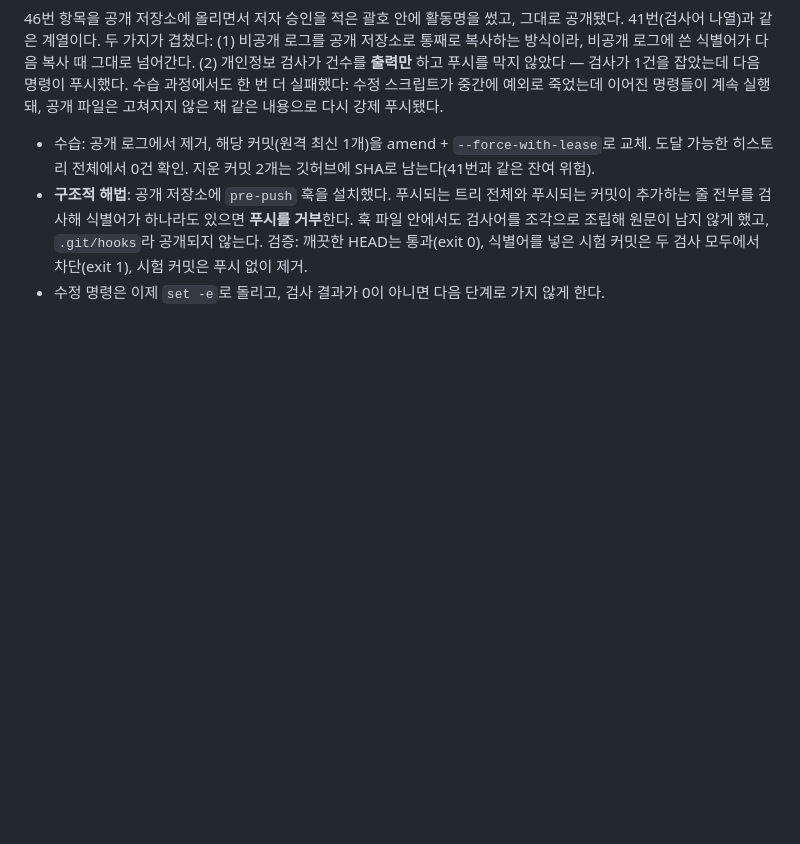
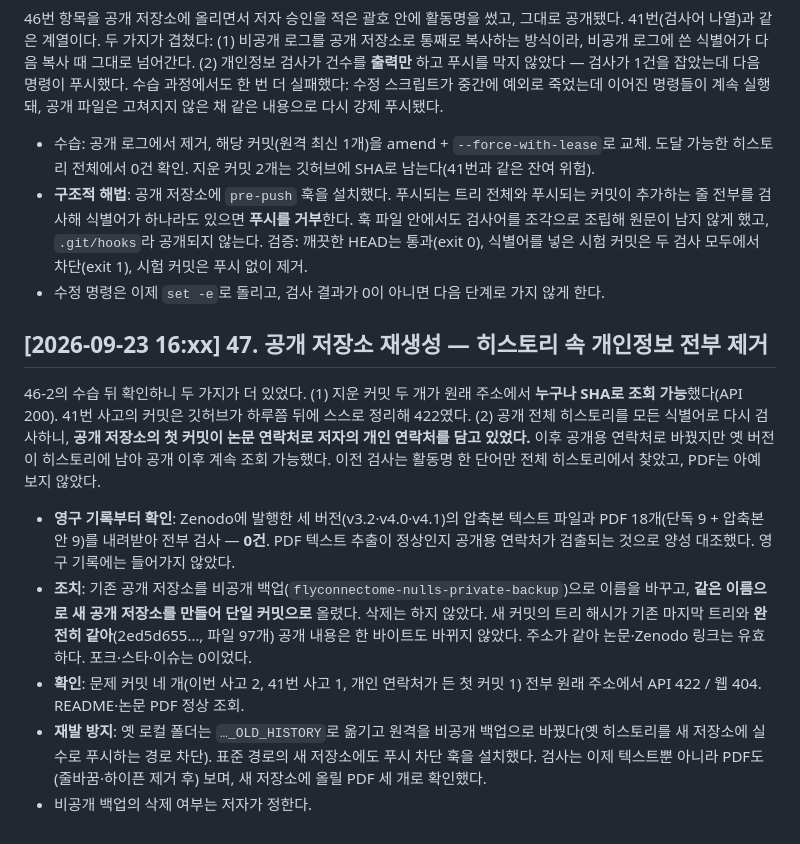
Before and after one commit to gyujeongion/flyconnectome-nulls, a Markdown page: RESEARCH_LOG.md, the part around the change. Rendered like a GitHub page; blank space fills up the shorter version.

Commit message:
log 47: repository re-created to remove personal details from history
Co-Authored-By: Claude Opus 5.5 <noreply@anthropic.com>

```diff
--- a/RESEARCH_LOG.md
+++ b/RESEARCH_LOG.md
@@ -399,3 +399,11 @@
 - 수습: 공개 로그에서 제거, 해당 커밋(원격 최신 1개)을 amend + `--force-with-lease`로 교체. 도달 가능한 히스토리 전체에서 0건 확인. 지운 커밋 2개는 깃허브에 SHA로 남는다(41번과 같은 잔여 위험).
 - **구조적 해법**: 공개 저장소에 `pre-push` 훅을 설치했다. 푸시되는 트리 전체와 푸시되는 커밋이 추가하는 줄 전부를 검사해 식별어가 하나라도 있으면 **푸시를 거부**한다. 훅 파일 안에서도 검사어를 조각으로 조립해 원문이 남지 않게 했고, `.git/hooks`라 공개되지 않는다. 검증: 깨끗한 HEAD는 통과(exit 0), 식별어를 넣은 시험 커밋은 두 검사 모두에서 차단(exit 1), 시험 커밋은 푸시 없이 제거.
 - 수정 명령은 이제 `set -e`로 돌리고, 검사 결과가 0이 아니면 다음 단계로 가지 않게 한다.
+
+## [2026-09-23 16:xx] 47. 공개 저장소 재생성 — 히스토리 속 개인정보 전부 제거
+46-2의 수습 뒤 확인하니 두 가지가 더 있었다. (1) 지운 커밋 두 개가 원래 주소에서 **누구나 SHA로 조회 가능**했다(API 200). 41번 사고의 커밋은 깃허브가 하루쯤 뒤에 스스로 정리해 422였다. (2) 공개 전체 히스토리를 모든 식별어로 다시 검사하니, **공개 저장소의 첫 커밋이 논문 연락처로 저자의 개인 연락처를 담고 있었다.** 이후 공개용 연락처로 바꿨지만 옛 버전이 히스토리에 남아 공개 이후 계속 조회 가능했다. 이전 검사는 활동명 한 단어만 전체 히스토리에서 찾았고, PDF는 아예 보지 않았다.
+- **영구 기록부터 확인**: Zenodo에 발행한 세 버전(v3.2·v4.0·v4.1)의 압축본 텍스트 파일과 PDF 18개(단독 9 + 압축본 안 9)를 내려받아 전부 검사 — **0건**. PDF 텍스트 추출이 정상인지 공개용 연락처가 검출되는 것으로 양성 대조했다. 영구 기록에는 들어가지 않았다.
+- **조치**: 기존 공개 저장소를 비공개 백업(`flyconnectome-nulls-private-backup`)으로 이름을 바꾸고, **같은 이름으로 새 공개 저장소를 만들어 단일 커밋으로** 올렸다. 삭제는 하지 않았다. 새 커밋의 트리 해시가 기존 마지막 트리와 **완전히 같아**(2ed5d655…, 파일 97개) 공개 내용은 한 바이트도 바뀌지 않았다. 주소가 같아 논문·Zenodo 링크는 유효하다. 포크·스타·이슈는 0이었다.
+- **확인**: 문제 커밋 네 개(이번 사고 2, 41번 사고 1, 개인 연락처가 든 첫 커밋 1) 전부 원래 주소에서 API 422 / 웹 404. README·논문 PDF 정상 조회.
+- **재발 방지**: 옛 로컬 폴더는 `…_OLD_HISTORY`로 옮기고 원격을 비공개 백업으로 바꿨다(옛 히스토리를 새 저장소에 실수로 푸시하는 경로 차단). 표준 경로의 새 저장소에도 푸시 차단 훅을 설치했다. 검사는 이제 텍스트뿐 아니라 PDF도(줄바꿈·하이픈 제거 후) 보며, 새 저장소에 올릴 PDF 세 개로 확인했다.
+- 비공개 백업의 삭제 여부는 저자가 정한다.
```
